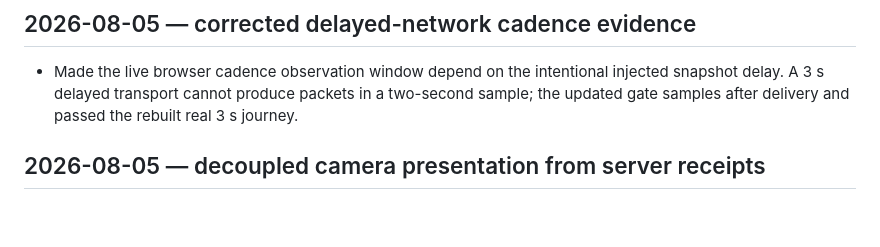
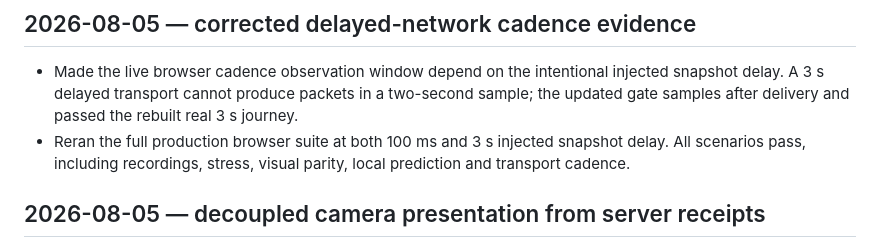
Before and after one commit to e6qu/regular-mario, a Markdown page: WHAT_WE_DID.md, the part around the change. Rendered like a GitHub page; blank space fills up the shorter version.

```diff
--- a/WHAT_WE_DID.md
+++ b/WHAT_WE_DID.md
@@ -45,6 +45,9 @@ committed — only numeric metadata, code, docs, and scripts.
   injected snapshot delay. A 3 s delayed transport cannot produce packets in
   a two-second sample; the updated gate samples after delivery and passed the
   rebuilt real 3 s journey.
+- Reran the full production browser suite at both 100 ms and 3 s injected
+  snapshot delay. All scenarios pass, including recordings, stress, visual
+  parity, local prediction and transport cadence.
 
 ## 2026-08-05 — decoupled camera presentation from server receipts
 
```
Also changed, not shown: STATUS.md (+5 -0 lines).
